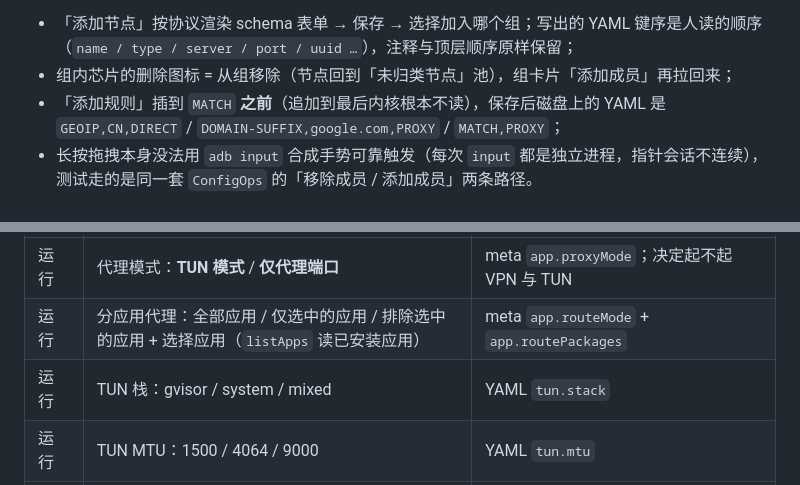
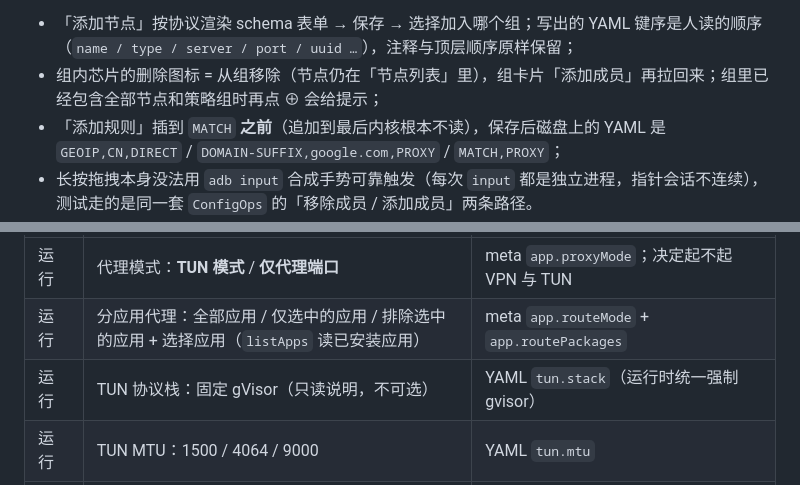
Before and after one commit to yurin7/ClashDeck, a Markdown page: README.md, 2 parts joined by grey strips. GitHub-like rendering.

```diff
--- a/README.md
+++ b/README.md
@@ -71,7 +71,7 @@ fork/exec，见 §5）；`GOOS=linux` 会漏掉 mihomo 的 android netlink 修
 
 - 「添加节点」按协议渲染 schema 表单 → 保存 → 选择加入哪个组；写出的 YAML 键序是人读的顺序
   （`name / type / server / port / uuid …`），注释与顶层顺序原样保留；
-- 组内芯片的删除图标 = 从组移除（节点回到「未归类节点」池），组卡片「添加成员」再拉回来；
+- 组内芯片的删除图标 = 从组移除（节点仍在「节点列表」里），组卡片「添加成员」再拉回来；组里已经包含全部节点和策略组时再点 ⊕ 会给提示；
 - 「添加规则」插到 `MATCH` **之前**（追加到最后内核根本不读），保存后磁盘上的 YAML 是
   `GEOIP,CN,DIRECT` / `DOMAIN-SUFFIX,google.com,PROXY` / `MATCH,PROXY`；
 - 长按拖拽本身没法用 `adb input` 合成手势可靠触发（每次 `input` 都是独立进程，指针会话不连续），
@@ -100,7 +100,7 @@ fork/exec，见 §5）；`GOOS=linux` 会漏掉 mihomo 的 android netlink 修
 | --- | --- | --- |
 | 运行 | 代理模式：**TUN 模式** / **仅代理端口** | meta `app.proxyMode`；决定起不起 VPN 与 TUN |
 | 运行 | 分应用代理：全部应用 / 仅选中的应用 / 排除选中的应用 + 选择应用（`listApps` 读已安装应用） | meta `app.routeMode` + `app.routePackages` |
-| 运行 | TUN 栈：gvisor / system / mixed | YAML `tun.stack` |
+| 运行 | TUN 协议栈：固定 gVisor（只读说明，不可选） | YAML `tun.stack`（运行时统一强制 gvisor） |
 | 运行 | TUN MTU：1500 / 4064 / 9000 | YAML `tun.mtu` |
 | 分流 | 模式：规则 / 全局 / 直连 | YAML `mode` |
 | 分流 | 允许局域网 | YAML `allow-lan`（开启后同 Wi-Fi 可用本机 7890） |
```
Also changed, not shown: other parts of README.md (+2 -2 lines), docs/screenshots/03-settings.png, docs/screenshots/04-proxy-board.png, 2 other files.
